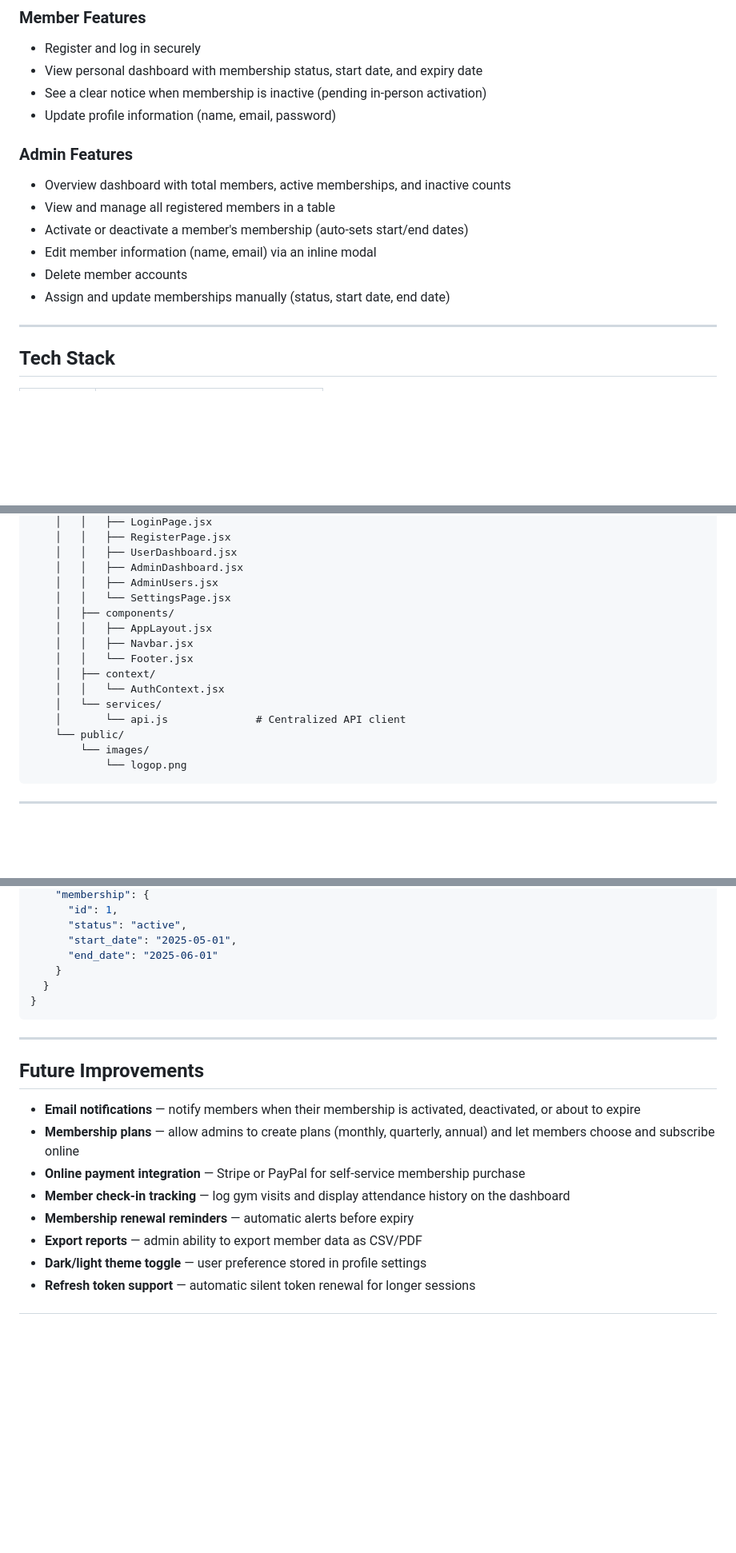
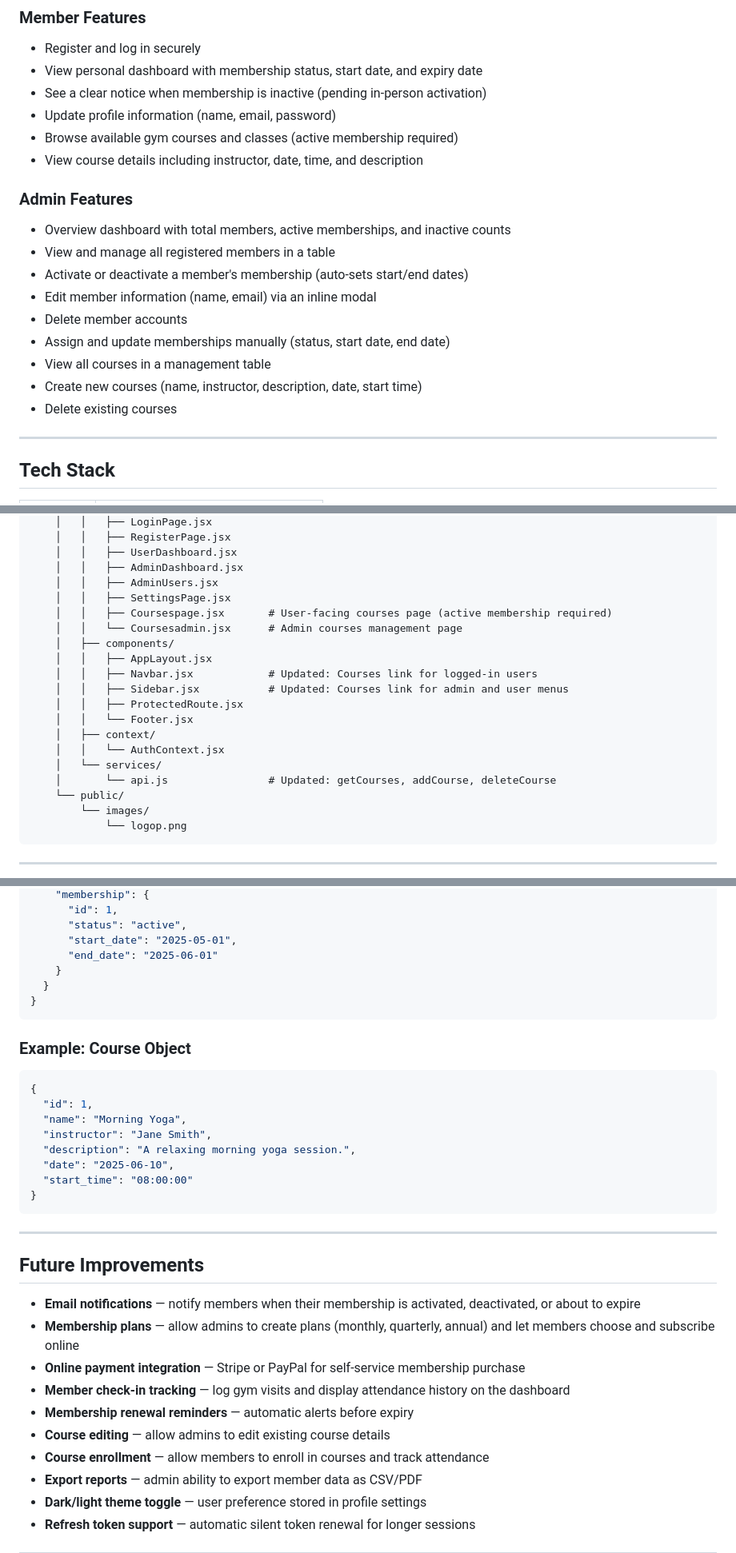
Before and after one commit to Alinysco/GymSiteWeb, a Markdown page: Readme.md, 3 parts joined by grey strips. Shown at 80% size. Drawn GitHub-style; blank space fills up the shorter version.

````diff
--- a/Readme.md
+++ b/Readme.md
@@ -12,6 +12,8 @@ A full-stack web application for managing gym memberships. Members can register,
 - View personal dashboard with membership status, start date, and expiry date
 - See a clear notice when membership is inactive (pending in-person activation)
 - Update profile information (name, email, password)
+- Browse available gym courses and classes (active membership required)
+- View course details including instructor, date, time, and description
 
 ### Admin Features
 
@@ -21,6 +23,9 @@ A full-stack web application for managing gym memberships. Members can register,
 - Edit member information (name, email) via an inline modal
 - Delete member accounts
 - Assign and update memberships manually (status, start date, end date)
+- View all courses in a management table
+- Create new courses (name, instructor, description, date, start time)
+- Delete existing courses
 
 ---
 
@@ -80,15 +89,19 @@ fittrack/
     │   │   ├── UserDashboard.jsx
     │   │   ├── AdminDashboard.jsx
     │   │   ├── AdminUsers.jsx
-    │   │   └── SettingsPage.jsx
+    │   │   ├── SettingsPage.jsx
+    │   │   ├── Coursespage.jsx       # User-facing courses page (active membership required)
+    │   │   └── Coursesadmin.jsx      # Admin courses management page
     │   ├── components/
     │   │   ├── AppLayout.jsx
-    │   │   ├── Navbar.jsx
+    │   │   ├── Navbar.jsx            # Updated: Courses link for logged-in users
+    │   │   ├── Sidebar.jsx           # Updated: Courses link for admin and user menus
+    │   │   ├── ProtectedRoute.jsx
     │   │   └── Footer.jsx
     │   ├── context/
     │   │   └── AuthContext.jsx
     │   └── services/
-    │       └── api.js              # Centralized API client
+    │       └── api.js                # Updated: getCourses, addCourse, deleteCourse
     └── public/
         └── images/
             └── logop.png
@@ -310,6 +331,19 @@ All routes are prefixed with `/api`. Authentication uses **Bearer tokens** via L
 }
 ```
 
+### Example: Course Object
+
+```json
+{
+  "id": 1,
+  "name": "Morning Yoga",
+  "instructor": "Jane Smith",
+  "description": "A relaxing morning yoga session.",
+  "date": "2025-06-10",
+  "start_time": "08:00:00"
+}
+```
+
 ---
 
 ## Future Improvements
@@ -319,6 +353,8 @@ All routes are prefixed with `/api`. Authentication uses **Bearer tokens** via L
 - **Online payment integration** — Stripe or PayPal for self-service membership purchase
 - **Member check-in tracking** — log gym visits and display attendance history on the dashboard
 - **Membership renewal reminders** — automatic alerts before expiry
+- **Course editing** — allow admins to edit existing course details
+- **Course enrollment** — allow members to enroll in courses and track attendance
 - **Export reports** — admin ability to export member data as CSV/PDF
 - **Dark/light theme toggle** — user preference stored in profile settings
 - **Refresh token support** — automatic silent token renewal for longer sessions
````
Also changed, not shown: other parts of Readme.md (+13 -1 lines).
